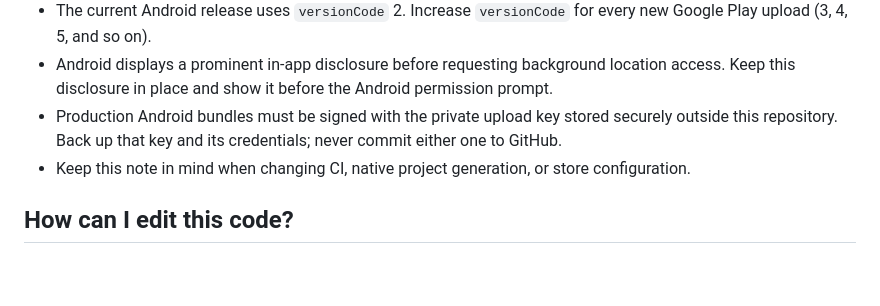
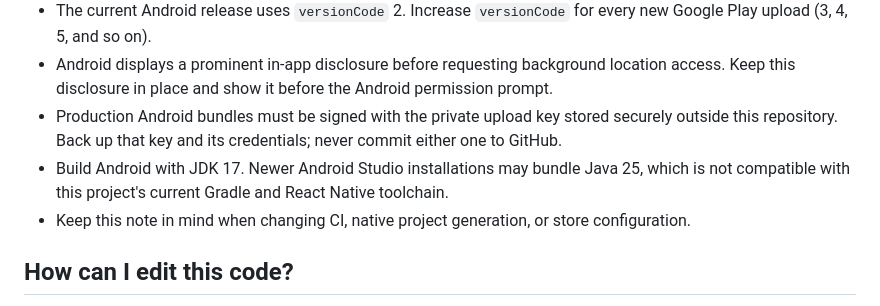
Before and after one commit to powerusa/rork-tapmiles-mileage-tracker, a Markdown page: expo/README.md, the part around the change. GitHub-like rendering; blank space fills up the shorter version.

Commit message:
Document Android JDK requirement

```diff
--- a/expo/README.md
+++ b/expo/README.md
@@ -16,6 +16,7 @@ This is a native cross-platform mobile app created with [Rork](https://rork.com)
 - The current Android release uses `versionCode` 2. Increase `versionCode` for every new Google Play upload (3, 4, 5, and so on).
 - Android displays a prominent in-app disclosure before requesting background location access. Keep this disclosure in place and show it before the Android permission prompt.
 - Production Android bundles must be signed with the private upload key stored securely outside this repository. Back up that key and its credentials; never commit either one to GitHub.
+- Build Android with JDK 17. Newer Android Studio installations may bundle Java 25, which is not compatible with this project's current Gradle and React Native toolchain.
 - Keep this note in mind when changing CI, native project generation, or store configuration.
 
 ## How can I edit this code?
```
